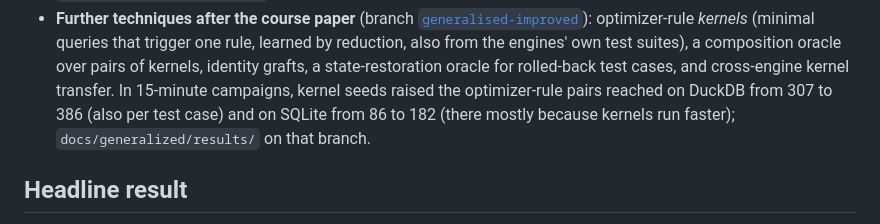
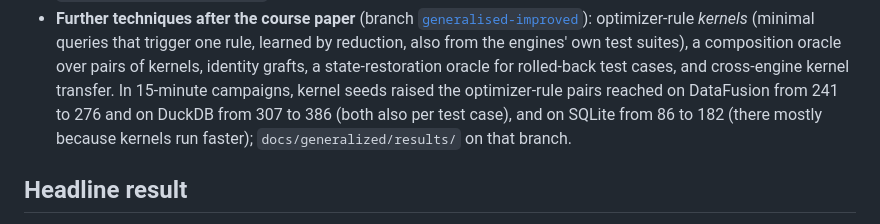
Before and after one commit to v28k/cs5187-term-project, a Markdown page: README.md, the part around the change. GitHub-like rendering.

Commit message:
README: DataFusion kernel result

```diff
--- a/README.md
+++ b/README.md
@@ -21,8 +21,9 @@ grammar from recent PostgreSQL commits with an LLM behind a server-side validati
   optimizer-rule *kernels* (minimal queries that trigger one rule, learned by reduction, also from
   the engines' own test suites), a composition oracle over pairs of kernels, identity grafts, a
   state-restoration oracle for rolled-back test cases, and cross-engine kernel transfer. In 15-minute
-  campaigns, kernel seeds raised the optimizer-rule pairs reached on DuckDB from 307 to 386 (also per
-  test case) and on SQLite from 86 to 182 (there mostly because kernels run faster);
+  campaigns, kernel seeds raised the optimizer-rule pairs reached on DataFusion from 241 to 276 and on
+  DuckDB from 307 to 386 (both also per test case), and on SQLite from 86 to 182 (there mostly because
+  kernels run faster);
   `docs/generalized/results/` on that branch.
 
 ## Headline result
```
